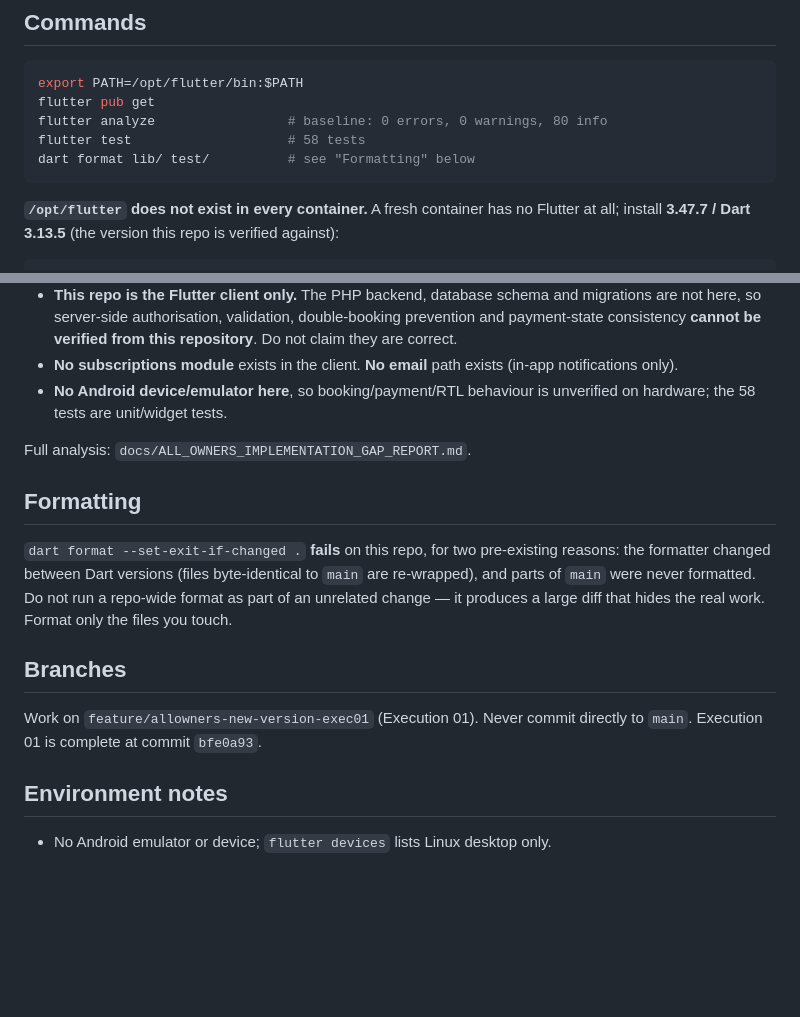
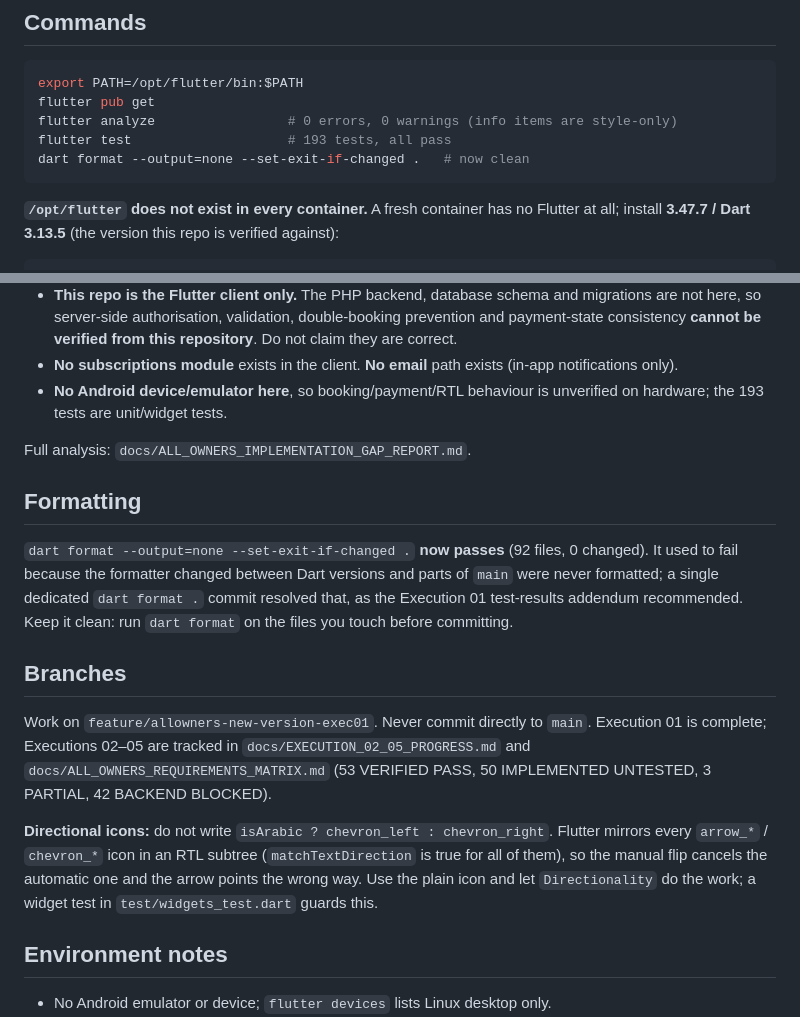
Before and after one commit to startgroup2022-tech/allowner, a Markdown page: AGENTS.md, 2 parts joined by grey strips. Drawn GitHub-style; blank space fills up the shorter version.

````diff
--- a/AGENTS.md
+++ b/AGENTS.md
@@ -16,9 +16,9 @@ Arabic-first (RTL) with full English (LTR) support. Builds via Codemagic.
 ```bash
 export PATH=/opt/flutter/bin:$PATH
 flutter pub get
-flutter analyze                 # baseline: 0 errors, 0 warnings, 80 info
-flutter test                    # 58 tests
-dart format lib/ test/          # see "Formatting" below
+flutter analyze                 # 0 errors, 0 warnings (info items are style-only)
+flutter test                    # 193 tests, all pass
+dart format --output=none --set-exit-if-changed .   # now clean
 ```
 
 **`/opt/flutter` does not exist in every container.** A fresh container has no Flutter at
@@ -103,22 +103,31 @@ Details and owner decisions: `docs/EXECUTION_01_BACKEND_DEPENDENCIES.md`.
 - **No subscriptions module** exists in the client. **No email** path exists (in-app
   notifications only).
 - **No Android device/emulator here**, so booking/payment/RTL behaviour is unverified on
-  hardware; the 58 tests are unit/widget tests.
+  hardware; the 193 tests are unit/widget tests.
 
 Full analysis: `docs/ALL_OWNERS_IMPLEMENTATION_GAP_REPORT.md`.
 
 ## Formatting
 
-`dart format --set-exit-if-changed .` **fails** on this repo, for two
-pre-existing reasons: the formatter changed between Dart versions (files
-byte-identical to `main` are re-wrapped), and parts of `main` were never
-formatted. Do not run a repo-wide format as part of an unrelated change — it
-produces a large diff that hides the real work. Format only the files you touch.
+`dart format --output=none --set-exit-if-changed .` **now passes** (92 files, 0
+changed). It used to fail because the formatter changed between Dart versions and
+parts of `main` were never formatted; a single dedicated `dart format .` commit
+resolved that, as the Execution 01 test-results addendum recommended. Keep it
+clean: run `dart format` on the files you touch before committing.
 
 ## Branches
 
-Work on `feature/allowners-new-version-exec01` (Execution 01). Never commit
-directly to `main`. Execution 01 is complete at commit `bfe0a93`.
+Work on `feature/allowners-new-version-exec01`. Never commit directly to `main`.
+Execution 01 is complete; Executions 02–05 are tracked in
+`docs/EXECUTION_02_05_PROGRESS.md` and `docs/ALL_OWNERS_REQUIREMENTS_MATRIX.md`
+(53 VERIFIED PASS, 50 IMPLEMENTED UNTESTED, 3 PARTIAL, 42 BACKEND BLOCKED).
+
+**Directional icons:** do not write `isArabic ? chevron_left : chevron_right`.
+Flutter mirrors every `arrow_*` / `chevron_*` icon in an RTL subtree
+(`matchTextDirection` is true for all of them), so the manual flip cancels the
+automatic one and the arrow points the wrong way. Use the plain icon and let
+`Directionality` do the work; a widget test in `test/widgets_test.dart` guards
+this.
 
 ## Environment notes
 
````
Also changed, not shown: docs/EXECUTION_01_TEST_RESULTS.md (+55 -0 lines).
